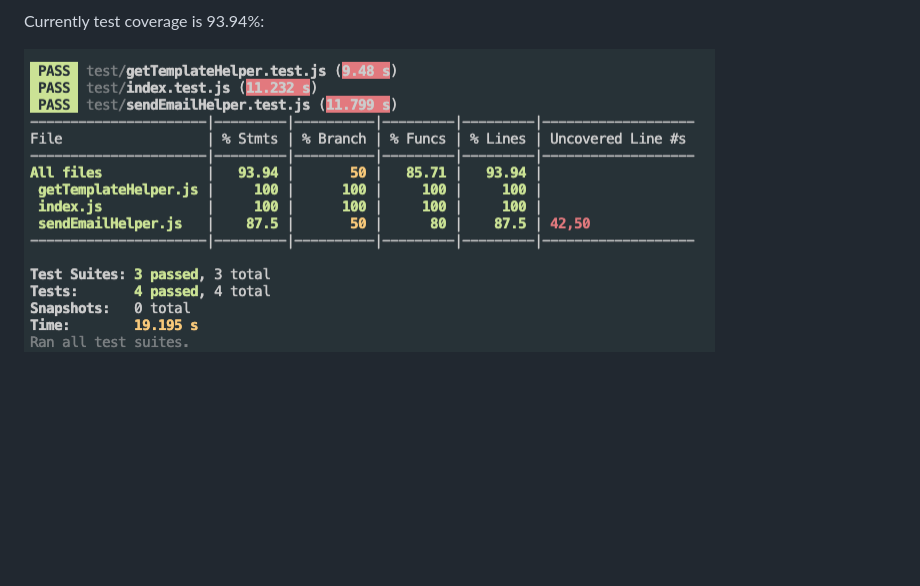
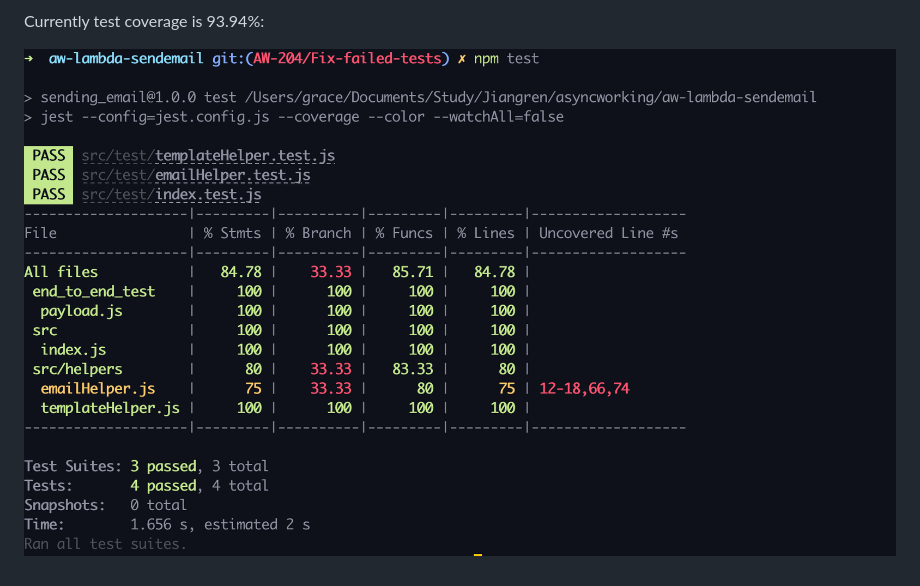
Before and after one commit to asyncworking/aw-lambda-sendemail, a Markdown page: README.md, the part around the change. GitHub-like rendering; pictures changed too: docs/test_coverage_20211105.png (added); blank space fills up the shorter version.

Commit message:
AW-204: passed all tests

```diff
--- a/README.md
+++ b/README.md
@@ -59,4 +59,4 @@ in the ./output folder, there will be the email logs sent to the end user with t
 
 Currently test coverage is 93.94%:
 
-[<img src="./docs/test_coverage.png">]()
+[<img src="./docs/test_coverage_20211105.png">]()
```
Also changed, not shown: 1 other file.
